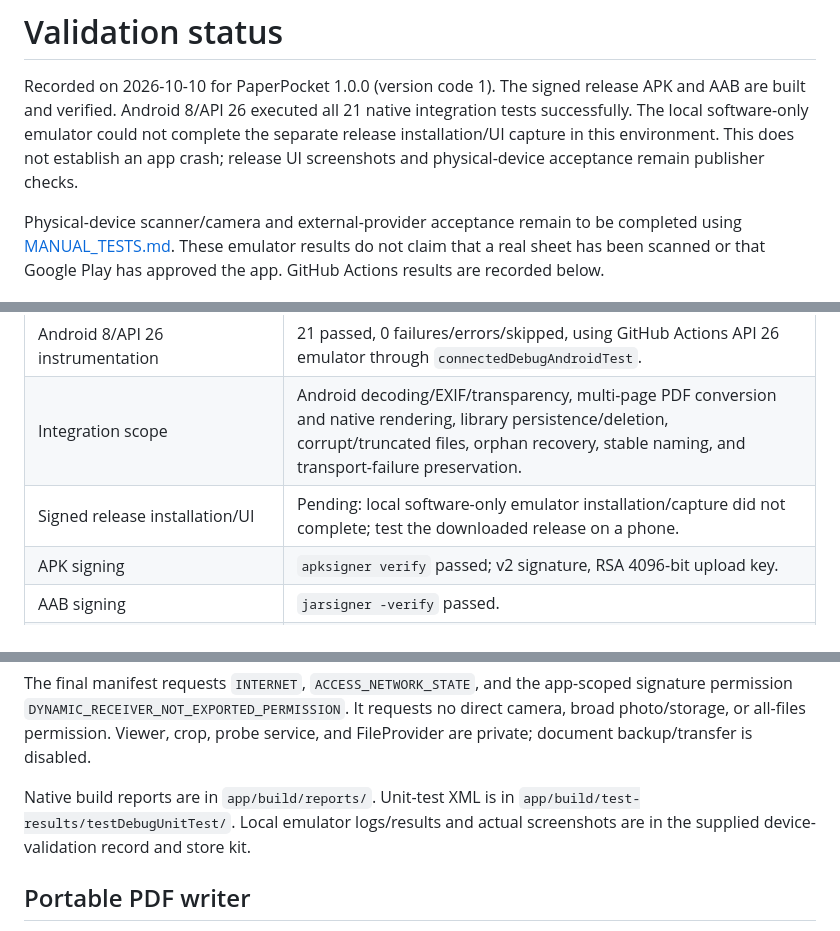
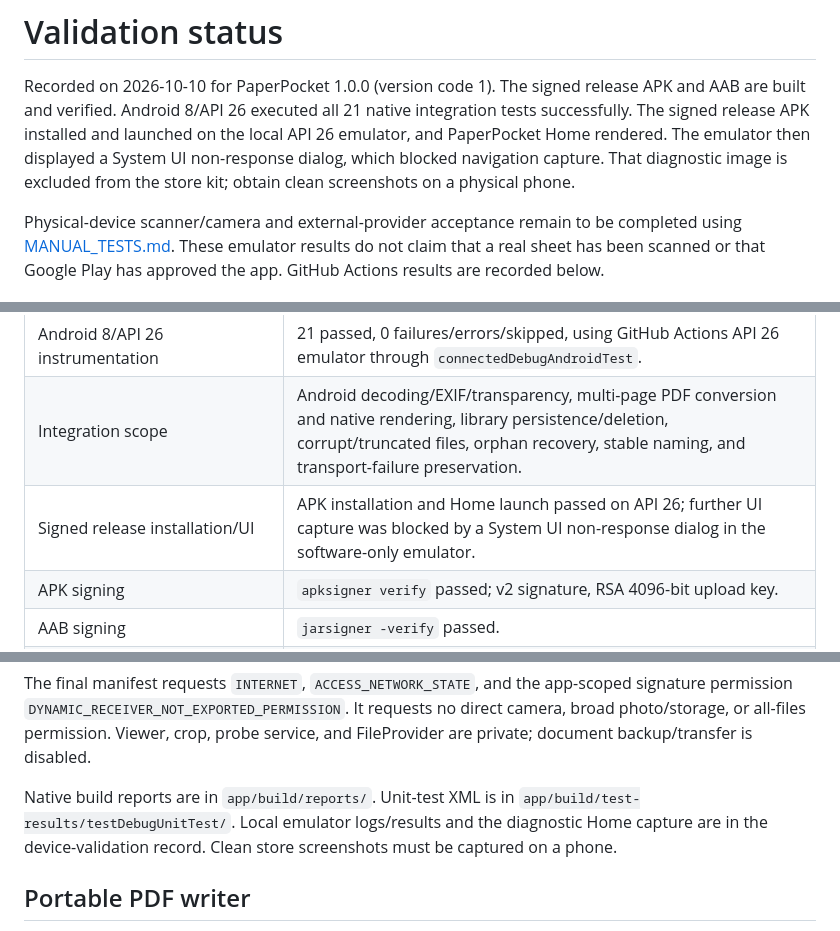
Before and after one commit to murtazaofficialskardu-cloud/PaperPocket, a Markdown page: VALIDATION.md, 3 parts joined by grey strips. Rendered like a GitHub page.

```diff
--- a/VALIDATION.md
+++ b/VALIDATION.md
@@ -2,9 +2,10 @@
 
 Recorded on 2026-10-10 for PaperPocket 1.0.0 (version code 1). The signed release
 APK and AAB are built and verified. Android 8/API 26 executed all 21 native
-integration tests successfully. The local software-only emulator could not complete the separate release
-installation/UI capture in this environment. This does not establish an app crash;
-release UI screenshots and physical-device acceptance remain publisher checks.
+integration tests successfully. The signed release APK installed and launched on the local API 26 emulator,
+and PaperPocket Home rendered. The emulator then displayed a System UI
+non-response dialog, which blocked navigation capture. That diagnostic image is
+excluded from the store kit; obtain clean screenshots on a physical phone.
 
 Physical-device scanner/camera and external-provider acceptance remain to be
 completed using [MANUAL_TESTS.md](MANUAL_TESTS.md). These emulator results do not
@@ -21,7 +22,7 @@ GitHub Actions results are recorded below.
 | `lintDebug`, `lintRelease` | 0 errors; 31 debug and 31 release warnings. |
 | Android 8/API 26 instrumentation | 21 passed, 0 failures/errors/skipped, using GitHub Actions API 26 emulator through `connectedDebugAndroidTest`. |
 | Integration scope | Android decoding/EXIF/transparency, multi-page PDF conversion and native rendering, library persistence/deletion, corrupt/truncated files, orphan recovery, stable naming, and transport-failure preservation. |
-| Signed release installation/UI | Pending: local software-only emulator installation/capture did not complete; test the downloaded release on a phone. |
+| Signed release installation/UI | APK installation and Home launch passed on API 26; further UI capture was blocked by a System UI non-response dialog in the software-only emulator. |
 | APK signing | `apksigner verify` passed; v2 signature, RSA 4096-bit upload key. |
 | AAB signing | `jarsigner -verify` passed. |
 | AAB structure | Official bundletool 1.18.3 `validate` passed. |
@@ -40,8 +41,8 @@ direct camera, broad photo/storage, or all-files permission. Viewer, crop, probe
 service, and FileProvider are private; document backup/transfer is disabled.
 
 Native build reports are in `app/build/reports/`. Unit-test XML is in
-`app/build/test-results/testDebugUnitTest/`. Local emulator logs/results and actual
-screenshots are in the supplied device-validation record and store kit.
+`app/build/test-results/testDebugUnitTest/`. Local emulator logs/results and the diagnostic Home capture are in the
+device-validation record. Clean store screenshots must be captured on a phone.
 
 ## Portable PDF writer
 
```
Also changed, not shown: README.md (+4 -3 lines).
